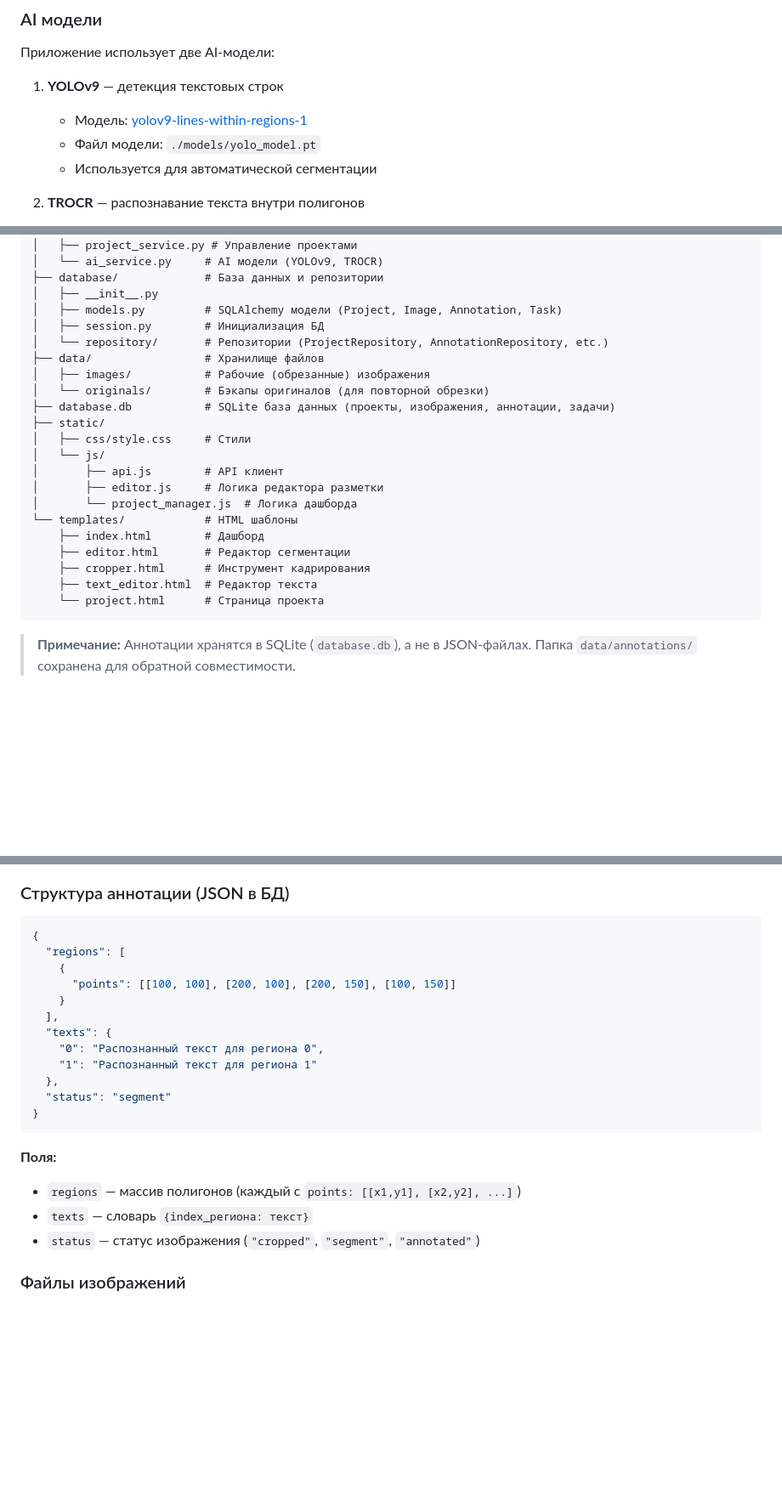
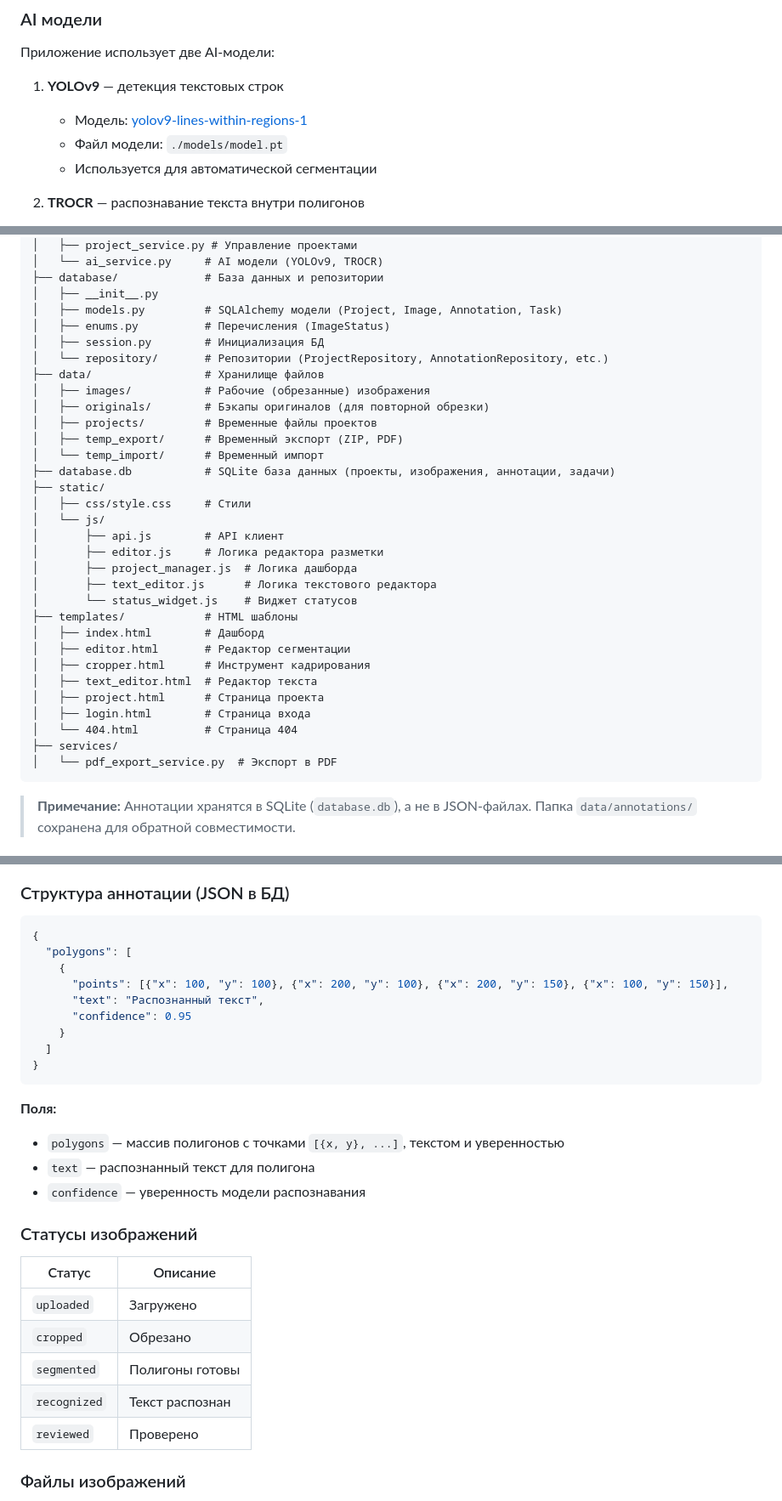
Before and after one commit to yaneivan/Yat, a Markdown page: README.md, 3 parts joined by grey strips. Shown at 85% size. GitHub-like rendering; blank space fills up the shorter version.

Commit message:
docs: исправить несоответствия в документации
README.md:
- Исправить путь к модели YOLO: yolo_model.pt → model.pt
- Дополнить структуру проекта (enums.py, repository/, pdf_export_service.py)
- Добавить описание папок data/ (projects/, temp_export/, temp_import/)
- Добавить JS файлы (text_editor.js, status_widget.js)
- Добавить шаблоны (login.html, 404.html)
- Обновить формат аннотаций (regions → polygons, добавить confidence)
- Добавить таблицу статусов изображений (5 статусов)

docs/TODO.md:
- Пометить ✅ Исправлено: #5 Страница 404
- Пометить ✅ Исправлено: #7 Индексы БД (index=True в models.py:43)
- Пометить ✅ Исправлено: #8 Тесты AI (tests/test_ai.py)
- Пометить ✅ Исправлено: #10 Переименование статуса ("Полигоны готовы")
- Добавить примечание что shapely уже установлена и используется

Co-authored-by: Qwen-Coder <qwen-coder@alibabacloud.com>

````diff
--- a/README.md
+++ b/README.md
@@ -54,7 +54,7 @@ HTR Polygon Annotation Tool - это веб-приложение для подг
 
 1. **YOLOv9** — детекция текстовых строк
    - Модель: [yolov9-lines-within-regions-1](https://huggingface.co/Riksarkivet/yolov9-lines-within-regions-1)
-   - Файл модели: `./models/yolo_model.pt`
+   - Файл модели: `./models/model.pt`
    - Используется для автоматической сегментации
 
 2. **TROCR** — распознавание текста внутри полигонов
@@ -97,24 +97,34 @@ htr_tool/
 ├── database/             # База данных и репозитории
 │   ├── __init__.py
 │   ├── models.py         # SQLAlchemy модели (Project, Image, Annotation, Task)
+│   ├── enums.py          # Перечисления (ImageStatus)
 │   ├── session.py        # Инициализация БД
 │   └── repository/       # Репозитории (ProjectRepository, AnnotationRepository, etc.)
 ├── data/                 # Хранилище файлов
 │   ├── images/           # Рабочие (обрезанные) изображения
-│   └── originals/        # Бэкапы оригиналов (для повторной обрезки)
+│   ├── originals/        # Бэкапы оригиналов (для повторной обрезки)
+│   ├── projects/         # Временные файлы проектов
+│   ├── temp_export/      # Временный экспорт (ZIP, PDF)
+│   └── temp_import/      # Временный импорт
 ├── database.db           # SQLite база данных (проекты, изображения, аннотации, задачи)
 ├── static/
 │   ├── css/style.css     # Стили
 │   └── js/
 │       ├── api.js        # API клиент
 │       ├── editor.js     # Логика редактора разметки
-│       └── project_manager.js  # Логика дашборда
-└── templates/            # HTML шаблоны
-    ├── index.html        # Дашборд
-    ├── editor.html       # Редактор сегментации
-    ├── cropper.html      # Инструмент кадрирования
-    ├── text_editor.html  # Редактор текста
-    └── project.html      # Страница проекта
+│       ├── project_manager.js  # Логика дашборда
+│       ├── text_editor.js      # Логика текстового редактора
+│       └── status_widget.js    # Виджет статусов
+├── templates/            # HTML шаблоны
+│   ├── index.html        # Дашборд
+│   ├── editor.html       # Редактор сегментации
+│   ├── cropper.html      # Инструмент кадрирования
+│   ├── text_editor.html  # Редактор текста
+│   ├── project.html      # Страница проекта
+│   ├── login.html        # Страница входа
+│   └── 404.html          # Страница 404
+├── services/
+│   └── pdf_export_service.py  # Экспорт в PDF
 ```
 
 > **Примечание:** Аннотации хранятся в SQLite (`database.db`), а не в JSON-файлах. Папка `data/annotations/` сохранена для обратной совместимости.
@@ -163,23 +173,30 @@ docker compose up
 
 ```json
 {
-  "regions": [
+  "polygons": [
     {
-      "points": [[100, 100], [200, 100], [200, 150], [100, 150]]
+      "points": [{"x": 100, "y": 100}, {"x": 200, "y": 100}, {"x": 200, "y": 150}, {"x": 100, "y": 150}],
+      "text": "Распознанный текст",
+      "confidence": 0.95
     }
-  ],
-  "texts": {
-    "0": "Распознанный текст для региона 0",
-    "1": "Распознанный текст для региона 1"
-  },
-  "status": "segment"
+  ]
 }
 ```
 
 **Поля:**
-- `regions` — массив полигонов (каждый с `points: [[x1,y1], [x2,y2], ...]`)
-- `texts` — словарь `{index_региона: текст}`
-- `status` — статус изображения (`"cropped"`, `"segment"`, `"annotated"`)
+- `polygons` — массив полигонов с точками `[{x, y}, ...]`, текстом и уверенностью
+- `text` — распознанный текст для полигона
+- `confidence` — уверенность модели распознавания
+
+### Статусы изображений
+
+| Статус | Описание |
+|--------|----------|
+| `uploaded` | Загружено |
+| `cropped` | Обрезано |
+| `segmented` | Полигоны готовы |
+| `recognized` | Текст распознан |
+| `reviewed` | Проверено |
 
 ### Файлы изображений
 
````
Also changed, not shown: docs/TODO.md (+11 -9 lines).
